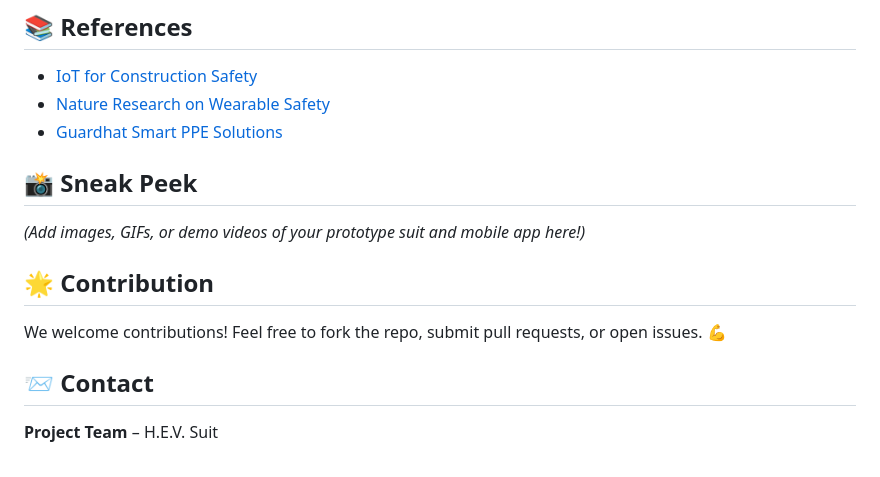
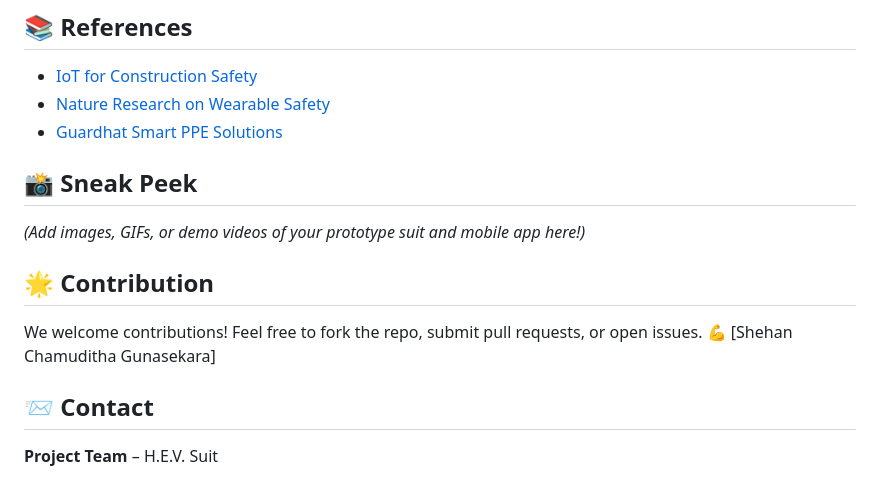
Before and after one commit to Shehan303/Hazardous-Environment-Suit-HEV-Suit-, a Markdown page: README.md, the part around one of its changes. Drawn GitHub-style.

```diff
--- a/README.md
+++ b/README.md
@@ -70,15 +65,12 @@ It continuously monitors **health conditions** and **environmental threats**, in
 - [Nature Research on Wearable Safety](https://www.nature.com/articles/s41598-024-78931-0)
 - [Guardhat Smart PPE Solutions](https://www.guardhat.com)
 
-
 ## 📸 Sneak Peek
 _(Add images, GIFs, or demo videos of your prototype suit and mobile app here!)_
 
-
 ## 🌟 Contribution
 We welcome contributions! Feel free to fork the repo, submit pull requests, or open issues. 💪
-
-
+[Shehan Chamuditha Gunasekara]
 ## 📨 Contact
 **Project Team** – H.E.V. Suit
 
```
Also changed, not shown: other parts of README.md (+0 -5 lines).
